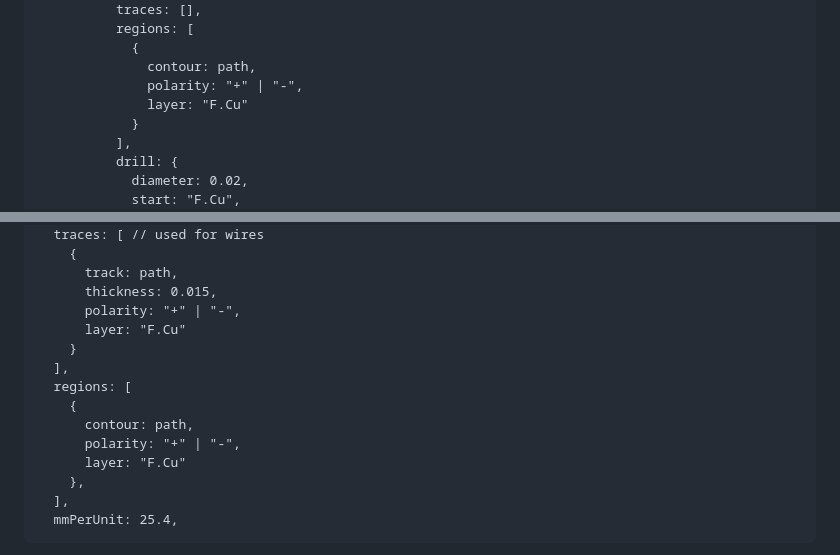
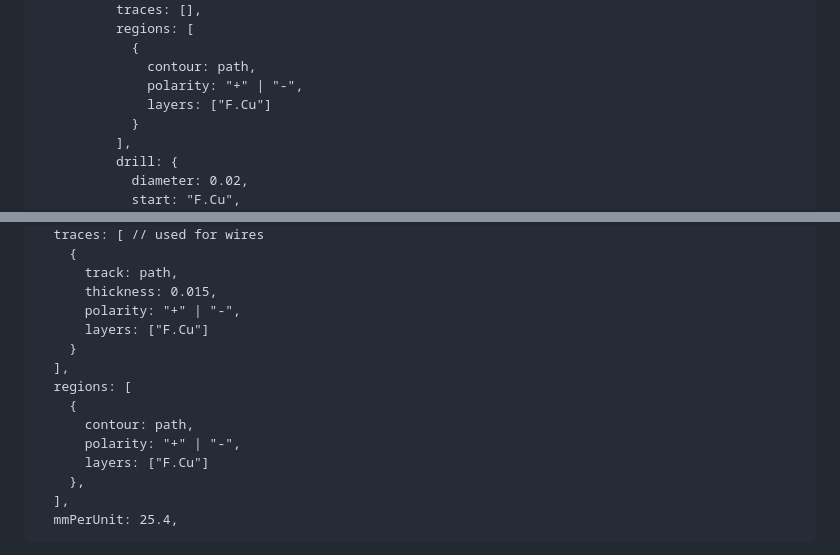
Before and after one commit to leomcelroy/JSON-PCB, a Markdown page: README.md, 2 parts joined by grey strips. GitHub-like rendering.

```diff
--- a/README.md
+++ b/README.md
@@ -47,7 +47,7 @@ path = [
             {
               contour: path,
               polarity: "+" | "-",
-              layer: "F.Cu"
+              layers: ["F.Cu"]
             }
           ],
           drill: {
@@ -76,14 +76,14 @@ path = [
       track: path,
       thickness: 0.015,
       polarity: "+" | "-",
-      layer: "F.Cu"
+      layers: ["F.Cu"]
     }
   ],
   regions: [
     {
       contour: path,
       polarity: "+" | "-",
-      layer: "F.Cu"
+      layers: ["F.Cu"]
     },
   ],
   mmPerUnit: 25.4,
```
